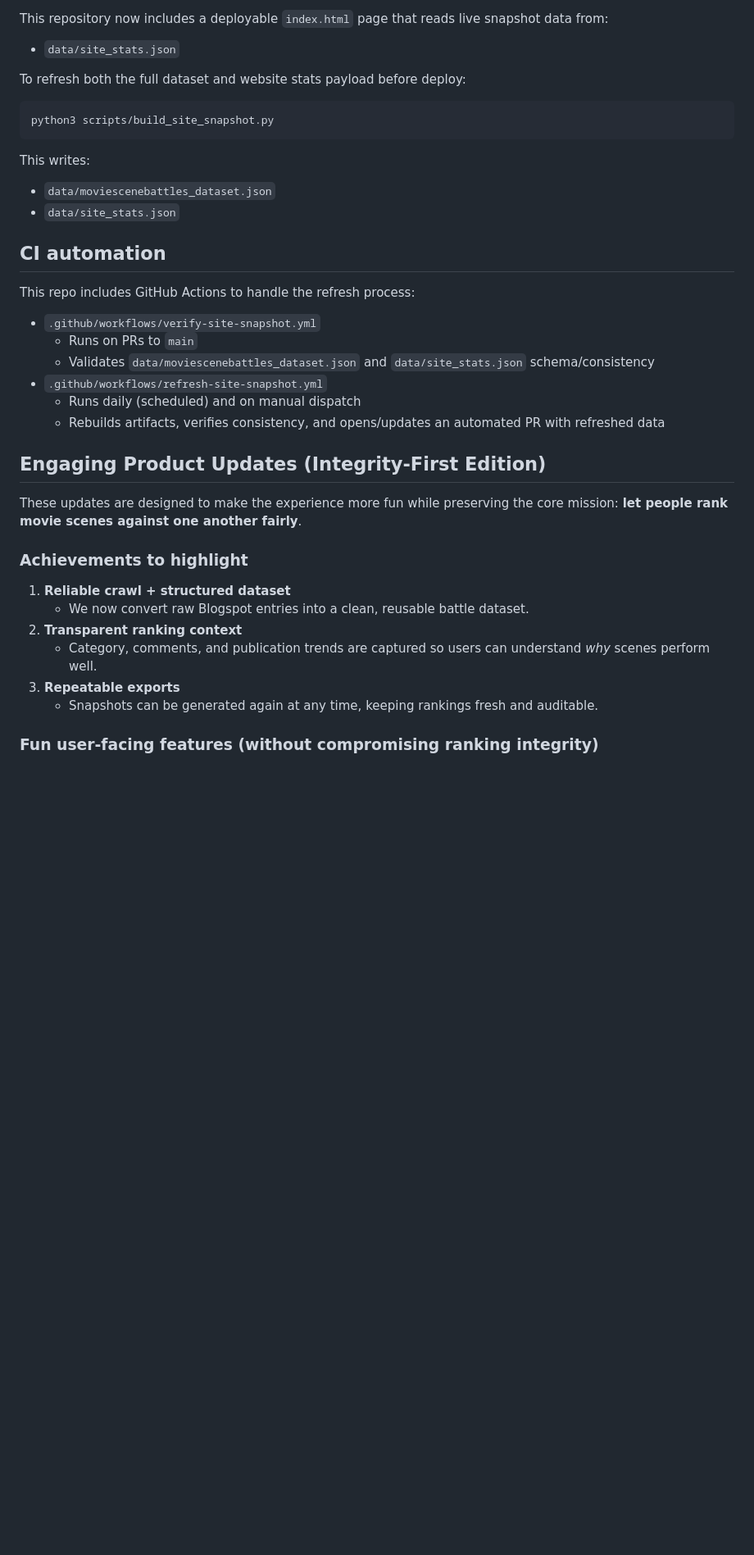
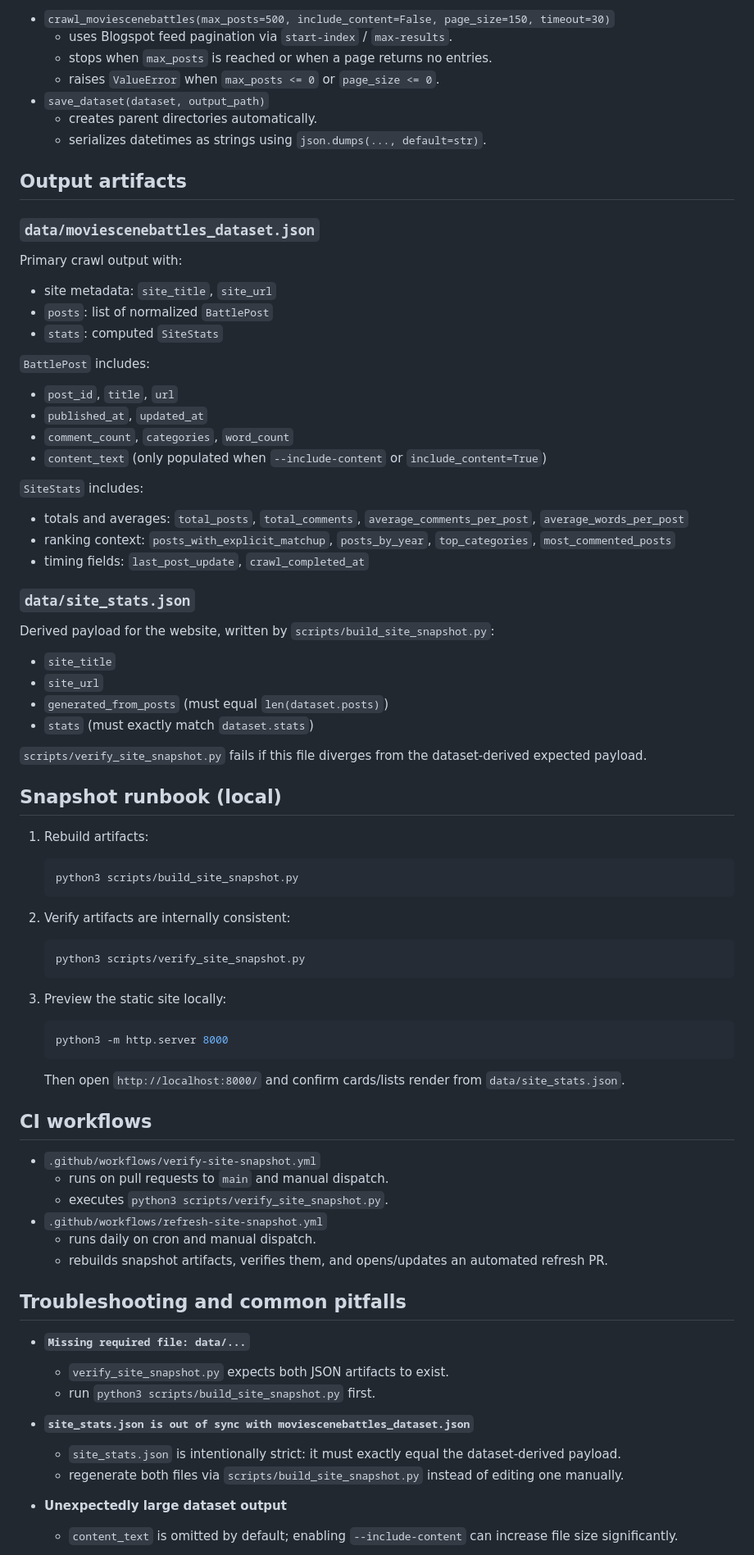
Before and after one commit to MAKaminski/movie_scene_battle_analyzer, a Markdown page: README.md, the part around one of its changes. Shown at 82% size. Rendered like a GitHub page; blank space fills up the shorter version.

Commit message:
docs: add snapshot pipeline runbook and interfaces
Co-authored-by: Michael Kaminski <MKaminski1337@Gmail.com>

````diff
--- a/README.md
+++ b/README.md
@@ -80,41 +42,87 @@ save_dataset(dataset, "data/moviescenebattles_dataset.json")
 
-This repository now includes a deployable `index.html` page that reads live snapshot data from:
+- `crawl_moviescenebattles(max_posts=500, include_content=False, page_size=150, timeout=30)`
+  - uses Blogspot feed pagination via `start-index` / `max-results`.
+  - stops when `max_posts` is reached or when a page returns no entries.
+  - raises `ValueError` when `max_posts <= 0` or `page_size <= 0`.
+- `save_dataset(dataset, output_path)`
+  - creates parent directories automatically.
+  - serializes datetimes as strings using `json.dumps(..., default=str)`.
 
-- `data/site_stats.json`
+## Output artifacts
 
-To refresh both the full dataset and website stats payload before deploy:
+### `data/moviescenebattles_dataset.json`
 
-```bash
-python3 scripts/build_site_snapshot.py
-```
+Primary crawl output with:
 
-This writes:
+- site metadata: `site_title`, `site_url`
+- `posts`: list of normalized `BattlePost`
+- `stats`: computed `SiteStats`
 
-- `data/moviescenebattles_dataset.json`
-- `data/site_stats.json`
+`BattlePost` includes:
 
-## CI automation
+- `post_id`, `title`, `url`
+- `published_at`, `updated_at`
+- `comment_count`, `categories`, `word_count`
+- `content_text` (only populated when `--include-content` or `include_content=True`)
 
-This repo includes GitHub Actions to handle the refresh process:
+`SiteStats` includes:
+
+- totals and averages: `total_posts`, `total_comments`, `average_comments_per_post`, `average_words_per_post`
+- ranking context: `posts_with_explicit_matchup`, `posts_by_year`, `top_categories`, `most_commented_posts`
+- timing fields: `last_post_update`, `crawl_completed_at`
+
+### `data/site_stats.json`
+
+Derived payload for the website, written by `scripts/build_site_snapshot.py`:
+
+- `site_title`
+- `site_url`
+- `generated_from_posts` (must equal `len(dataset.posts)`)
+- `stats` (must exactly match `dataset.stats`)
+
+`scripts/verify_site_snapshot.py` fails if this file diverges from the dataset-derived expected payload.
+
+## Snapshot runbook (local)
+
+1. Rebuild artifacts:
+
+   ```bash
+   python3 scripts/build_site_snapshot.py
+   ```
+
+2. Verify artifacts are internally consistent:
+
+   ```bash
+   python3 scripts/verify_site_snapshot.py
+   ```
+
+3. Preview the static site locally:
+
+   ```bash
+   python3 -m http.server 8000
+   ```
+
+   Then open `http://localhost:8000/` and confirm cards/lists render from `data/site_stats.json`.
+
+## CI workflows
 
 - `.github/workflows/verify-site-snapshot.yml`
-  - Runs on PRs to `main`
-  - Validates `data/moviescenebattles_dataset.json` and `data/site_stats.json` schema/consistency
+  - runs on pull requests to `main` and manual dispatch.
+  - executes `python3 scripts/verify_site_snapshot.py`.
 - `.github/workflows/refresh-site-snapshot.yml`
-  - Runs daily (scheduled) and on manual dispatch
-  - Rebuilds artifacts, verifies consistency, and opens/updates an automated PR with refreshed data
-## Engaging Product Updates (Integrity-First Edition)
+  - runs daily on cron and manual dispatch.
+  - rebuilds snapshot artifacts, verifies them, and opens/updates an automated refresh PR.
 
-These updates are designed to make the experience more fun while preserving the core mission: **let people rank movie scenes against one another fairly**.
+## Troubleshooting and common pitfalls
 
-### Achievements to highlight
+- **`Missing required file: data/...`**
+  - `verify_site_snapshot.py` expects both JSON artifacts to exist.
+  - run `python3 scripts/build_site_snapshot.py` first.
 
-1. **Reliable crawl + structured dataset**
-   - We now convert raw Blogspot entries into a clean, reusable battle dataset.
-2. **Transparent ranking context**
-   - Category, comments, and publication trends are captured so users can understand *why* scenes perform well.
-3. **Repeatable exports**
-   - Snapshots can be generated again at any time, keeping rankings fresh and auditable.
+- **`site_stats.json is out of sync with moviescenebattles_dataset.json`**
+  - `site_stats.json` is intentionally strict: it must exactly equal the dataset-derived payload.
+  - regenerate both files via `scripts/build_site_snapshot.py` instead of editing one manually.
 
-### Fun user-facing features (without compromising ranking integrity)
+- **Unexpectedly large dataset output**
+  - `content_text` is omitted by default; enabling `--include-content` can increase file size significantly.
 
````
Also changed, not shown: other parts of README.md (+23 -77 lines).
